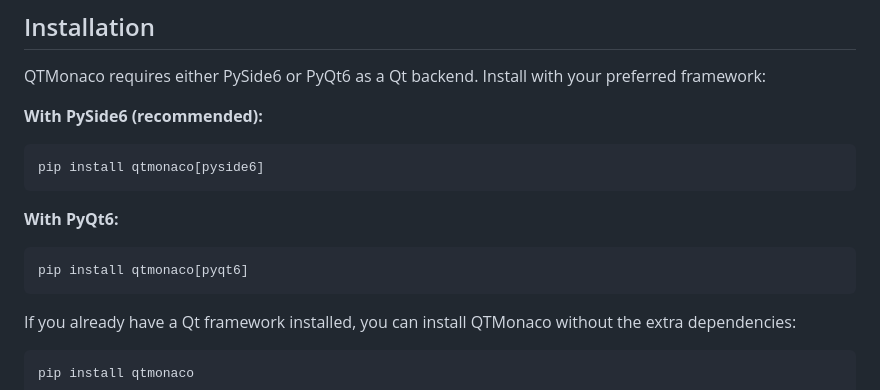
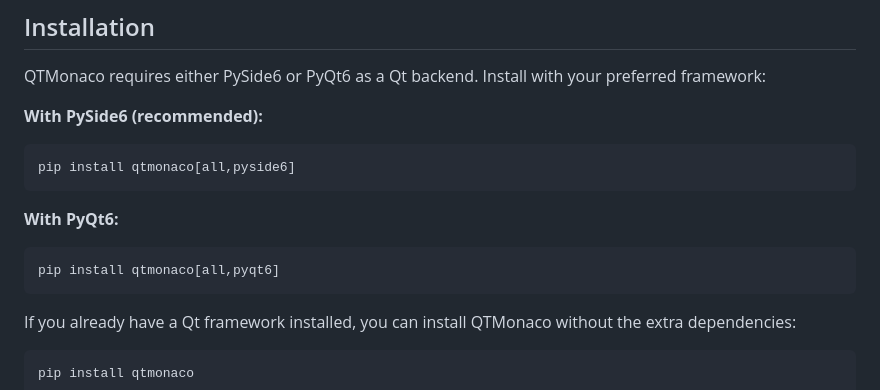
Before and after one commit to bec-project/qtmonaco, a Markdown page: README.md, the part around the change. Rendered like a GitHub page.

Commit message:
docs: update installation instructions to include [all] flag for PySide6 and PyQt6

````diff
--- a/README.md
+++ b/README.md
@@ -20,12 +20,12 @@ QTMonaco requires either PySide6 or PyQt6 as a Qt backend. Install with your pre
 
 **With PySide6 (recommended):**
 ```bash
-pip install qtmonaco[pyside6]
+pip install qtmonaco[all,pyside6]
 ```
 
 **With PyQt6:**
 ```bash
-pip install qtmonaco[pyqt6]
+pip install qtmonaco[all,pyqt6]
 ```
 
 If you already have a Qt framework installed, you can install QTMonaco without the extra dependencies:
````
